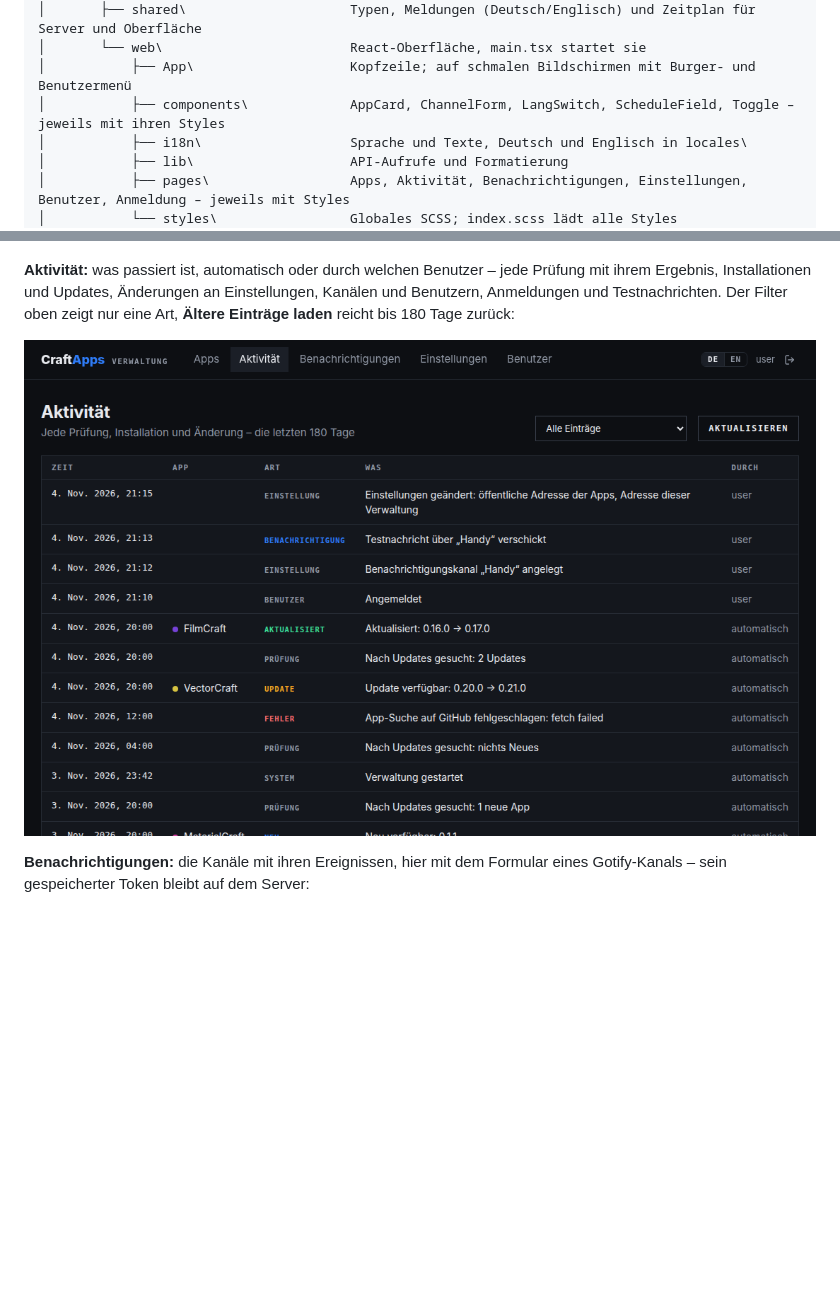
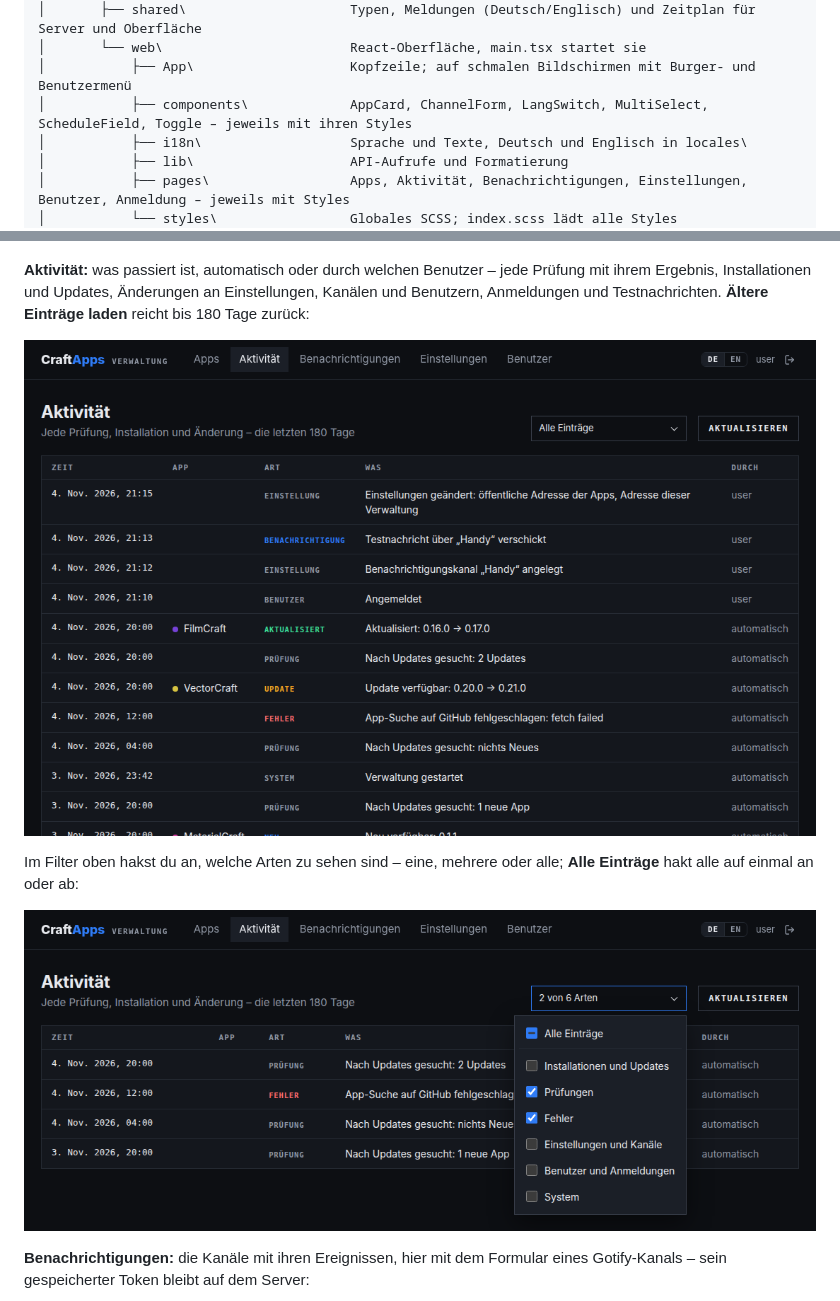
Before and after one commit to Pr0gh4nt3r/CraftApps, a Markdown page: README.de.md, 2 parts joined by grey strips. Rendered like a GitHub page; pictures changed too: docs/images/admin-activity-de.png, docs/images/admin-activity-filter-de.png (added); blank space fills up the shorter version.

```diff
--- a/README.de.md
+++ b/README.de.md
@@ -48,7 +48,7 @@ CraftApps\
 │       ├── shared\                     Typen, Meldungen (Deutsch/Englisch) und Zeitplan für Server und Oberfläche
 │       └── web\                        React-Oberfläche, main.tsx startet sie
 │           ├── App\                    Kopfzeile; auf schmalen Bildschirmen mit Burger- und Benutzermenü
-│           ├── components\             AppCard, ChannelForm, LangSwitch, ScheduleField, Toggle – jeweils mit ihren Styles
+│           ├── components\             AppCard, ChannelForm, LangSwitch, MultiSelect, ScheduleField, Toggle – jeweils mit ihren Styles
 │           ├── i18n\                   Sprache und Texte, Deutsch und Englisch in locales\
 │           ├── lib\                    API-Aufrufe und Formatierung
 │           ├── pages\                  Apps, Aktivität, Benachrichtigungen, Einstellungen, Benutzer, Anmeldung – jeweils mit Styles
@@ -178,10 +178,15 @@ aus) und noch nicht installiert:
 
 **Aktivität:** was passiert ist, automatisch oder durch welchen Benutzer – jede Prüfung mit
 ihrem Ergebnis, Installationen und Updates, Änderungen an Einstellungen, Kanälen und
-Benutzern, Anmeldungen und Testnachrichten. Der Filter oben zeigt nur eine Art,
-**Ältere Einträge laden** reicht bis 180 Tage zurück:
+Benutzern, Anmeldungen und Testnachrichten. **Ältere Einträge laden** reicht bis 180 Tage
+zurück:
 
 ![Verwaltung: Aktivitätsverlauf mit Prüfungen, Installationen, einem verfügbaren Update und geänderten Einstellungen](docs/images/admin-activity-de.png)
+
+Im Filter oben hakst du an, welche Arten zu sehen sind – eine, mehrere oder alle;
+**Alle Einträge** hakt alle auf einmal an oder ab:
+
+![Verwaltung: der geöffnete Filter des Aktivitätsverlaufs mit Prüfungen und Fehlern, darunter nur diese Einträge](docs/images/admin-activity-filter-de.png)
 
 **Benachrichtigungen:** die Kanäle mit ihren Ereignissen, hier mit dem Formular eines
 Gotify-Kanals – sein gespeicherter Token bleibt auf dem Server:
```
Also changed, not shown: README.md (+7 -2 lines), docs/images/admin-activity-en.png, docs/images/admin-activity-filter-en.png (added), 7 other files.
